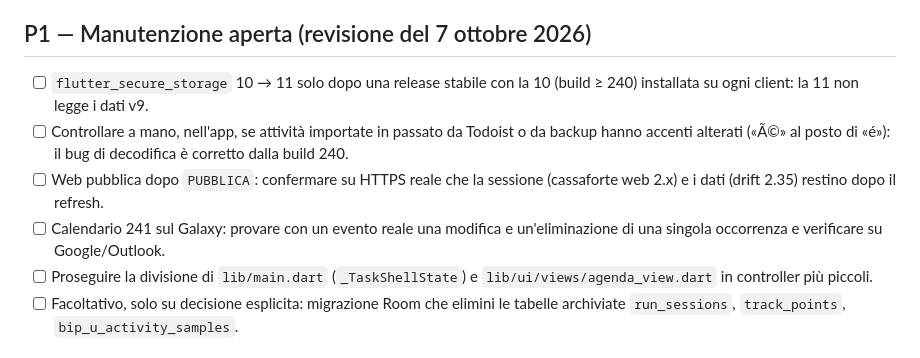
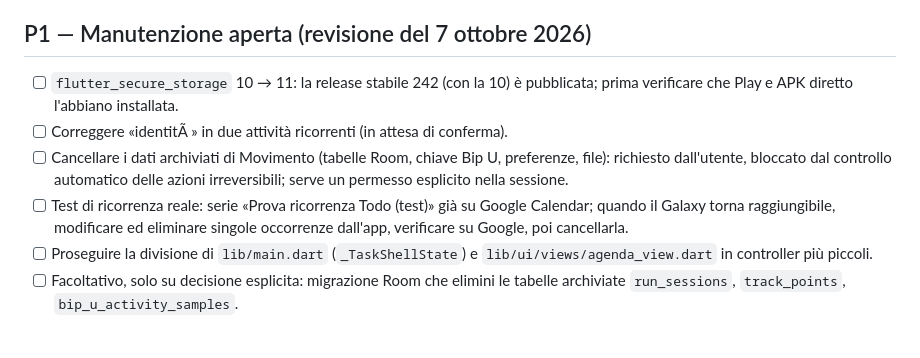
Before and after one commit to gpmerola/deterministic-todo, a Markdown page: TODO_NEXT.md, the part around the change. Drawn GitHub-style.

```diff
--- a/TODO_NEXT.md
+++ b/TODO_NEXT.md
@@ -7,15 +7,15 @@ ad `AGENTS.md` e [`docs/HANDOFF.md`](docs/HANDOFF.md) prima di modificare.
 
 ## P1 — Manutenzione aperta (revisione del 7 ottobre 2026)
 
-- [ ] `flutter_secure_storage` 10 → 11 solo dopo una release stabile con la 10
-  (build ≥ 240) installata su ogni client: la 11 non legge i dati v9.
-- [ ] Controllare a mano, nell'app, se attività importate in passato da
-  Todoist o da backup hanno accenti alterati («Ã©» al posto di «é»): il bug
-  di decodifica è corretto dalla build 240.
-- [ ] Web pubblica dopo `PUBBLICA`: confermare su HTTPS reale che la sessione
-  (cassaforte web 2.x) e i dati (drift 2.35) restino dopo il refresh.
-- [ ] Calendario 241 sul Galaxy: provare con un evento reale una modifica e
-  un'eliminazione di una singola occorrenza e verificare su Google/Outlook.
+- [ ] `flutter_secure_storage` 10 → 11: la release stabile 242 (con la 10) è
+  pubblicata; prima verificare che Play e APK diretto l'abbiano installata.
+- [ ] Correggere «identitÃ » in due attività ricorrenti (in attesa di conferma).
+- [ ] Cancellare i dati archiviati di Movimento (tabelle Room, chiave Bip U,
+  preferenze, file): richiesto dall'utente, bloccato dal controllo automatico
+  delle azioni irreversibili; serve un permesso esplicito nella sessione.
+- [ ] Test di ricorrenza reale: serie «Prova ricorrenza Todo (test)» già su
+  Google Calendar; quando il Galaxy torna raggiungibile, modificare ed
+  eliminare singole occorrenze dall'app, verificare su Google, poi cancellarla.
 - [ ] Proseguire la divisione di `lib/main.dart` (`_TaskShellState`) e
   `lib/ui/views/agenda_view.dart` in controller più piccoli.
 - [ ] Facoltativo, solo su decisione esplicita: migrazione Room che elimini le
```
Also changed, not shown: STATUS.md (+21 -0 lines).
